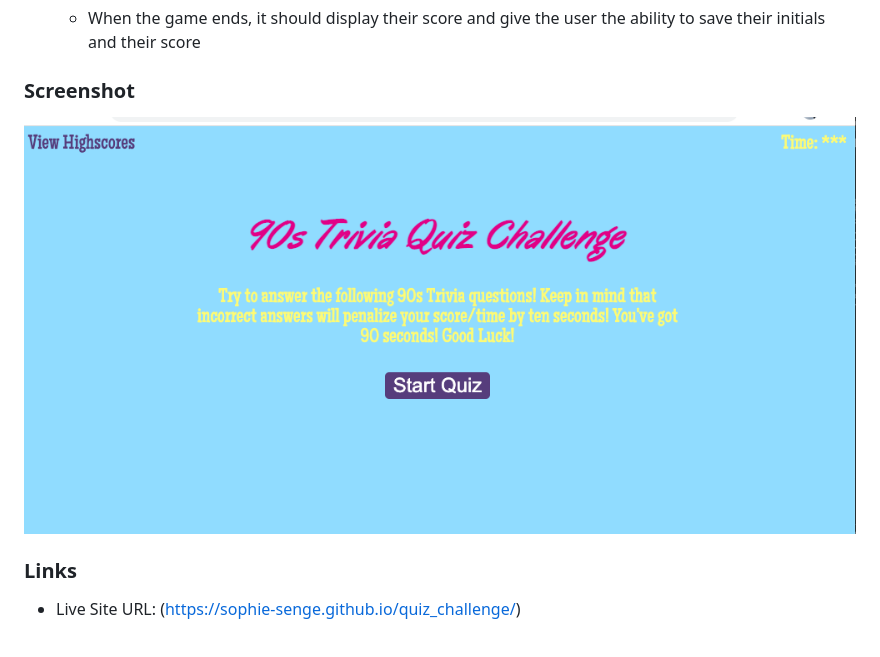
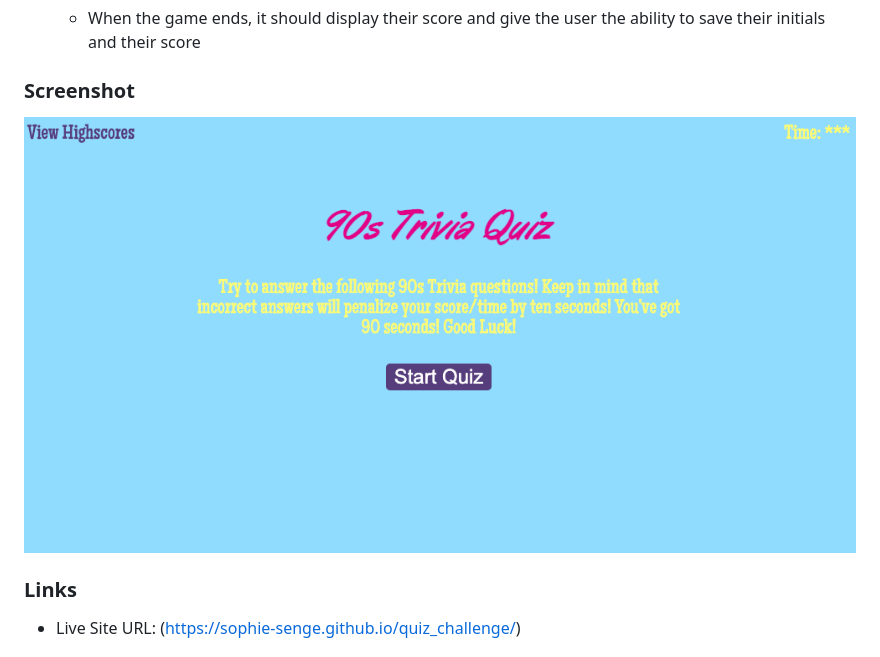
Before and after one commit to Sophie-Senge/90s-quiz, a Markdown page: README.md, the part around the change. Drawn GitHub-style; pictures changed too: starter/assets/Screenshot 2023-01-17 at 10.18.19 AM.png (deleted), starter/assets/Screenshot 2023-01-17 at 10.35.29 PM.png (added).

Commit message:
new screenshot on readme

```diff
--- a/README.md
+++ b/README.md
@@ -36,7 +36,7 @@ Create a code quiz that contains the following requirements:
 
 ### Screenshot
 
-![](./starter/assets/Screenshot%202023-01-17%20at%2010.18.19%20AM.png)
+![](./starter/assets/Screenshot%202023-01-17%20at%2010.35.29%20PM.png)
 
 ### Links
 
```
Also changed, not shown: 1 other file.
